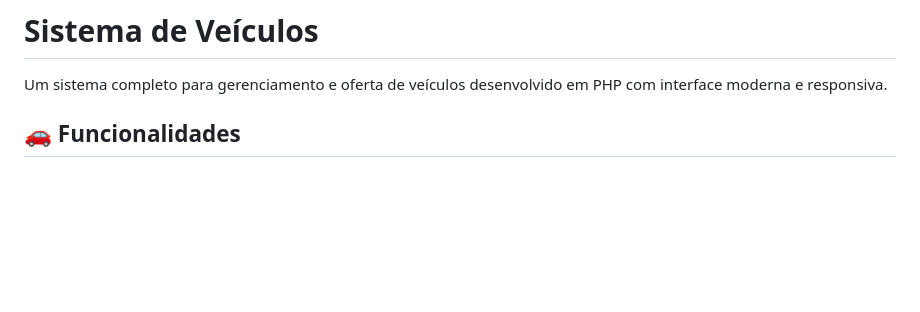
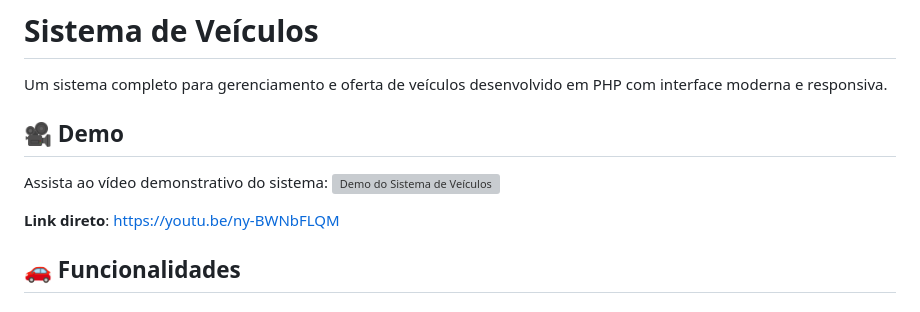
Before and after one commit to juanpineyrob/site_veiculos, a Markdown page: README.md, the part around the change. Drawn GitHub-style; blank space fills up the shorter version; grey boxes are pictures that could not be loaded.

Commit message:
Demo incluida en el archivo README

```diff
--- a/README.md
+++ b/README.md
@@ -1,6 +1,13 @@
 # Sistema de Veículos
 
 Um sistema completo para gerenciamento e oferta de veículos desenvolvido em PHP com interface moderna e responsiva.
+
+## 🎥 Demo
+
+Assista ao vídeo demonstrativo do sistema:
+[![Demo do Sistema de Veículos](https://img.youtube.com/vi/ny-BWNbFLQM/0.jpg)](https://youtu.be/ny-BWNbFLQM)
+
+**Link direto**: https://youtu.be/ny-BWNbFLQM
 
 ## 🚗 Funcionalidades
 
```
